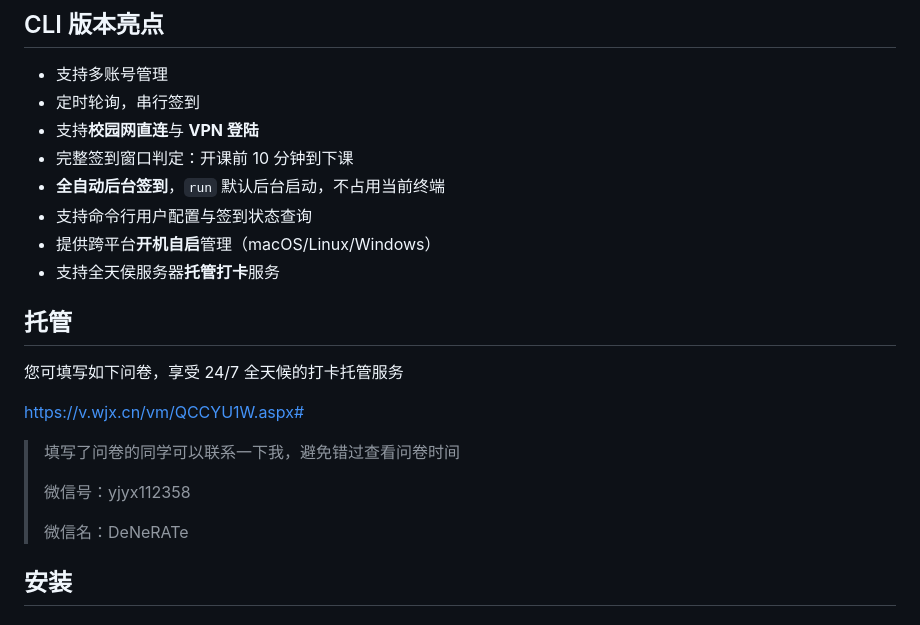
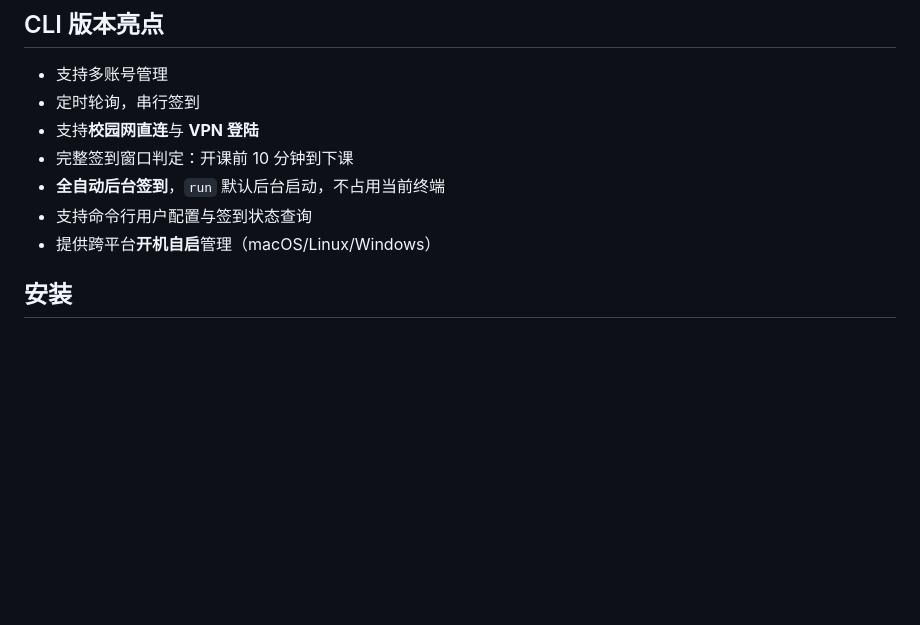
Before and after one commit to DeNeRATe-cool/AutoSign, a Markdown page: README.md, the part around the change. Rendered like a GitHub page; blank space fills up the shorter version.

Commit message:
Remove hosting service details from README
Removed hosting service section from README.

```diff
--- a/README.md
+++ b/README.md
@@ -39,19 +39,6 @@
 - **全自动后台签到**，`run` 默认后台启动，不占用当前终端
 - 支持命令行用户配置与签到状态查询
 - 提供跨平台**开机自启**管理（macOS/Linux/Windows）
-- 支持全天侯服务器**托管打卡**服务
-
-## 托管
-
-您可填写如下问卷，享受 24/7 全天候的打卡托管服务
-
-https://v.wjx.cn/vm/QCCYU1W.aspx#
-
-> 填写了问卷的同学可以联系一下我，避免错过查看问卷时间
->
-> 微信号：yjyx112358
->
-> 微信名：DeNeRATe
 
 ## 安装
 
```
